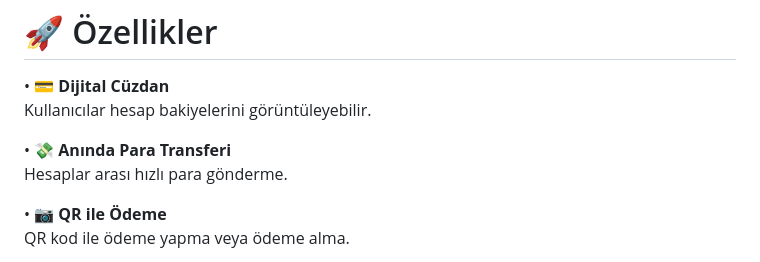
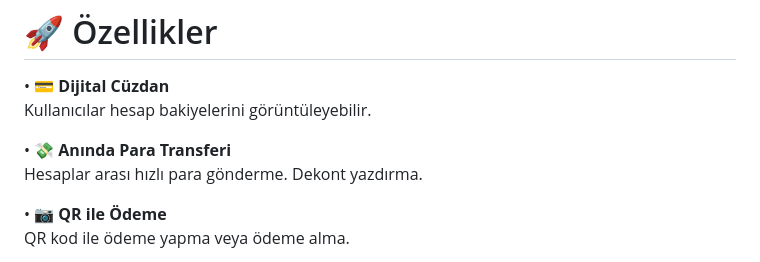
Before and after one commit to bilalkarbouj/syrbank-mobile, a Markdown page: README.md, the part around the change. Drawn GitHub-style.

Commit message:
Add receipt printing feature to README
Added a feature for printing receipts.

```diff
--- a/README.md
+++ b/README.md
@@ -127,6 +127,7 @@ Kullanıcılar hesap bakiyelerini görüntüleyebilir.
 
 • 💸 **Anında Para Transferi**
 Hesaplar arası hızlı para gönderme.
+Dekont yazdırma.
 
 • 📷 **QR ile Ödeme**
 QR kod ile ödeme yapma veya ödeme alma.
```
